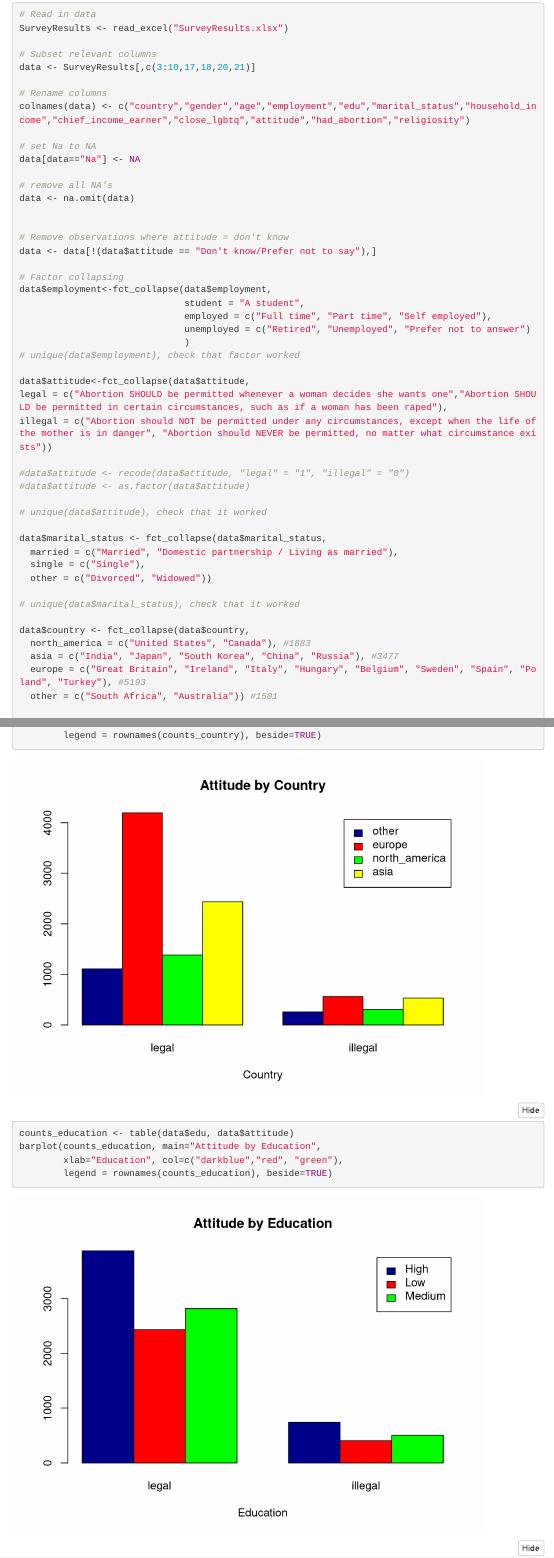
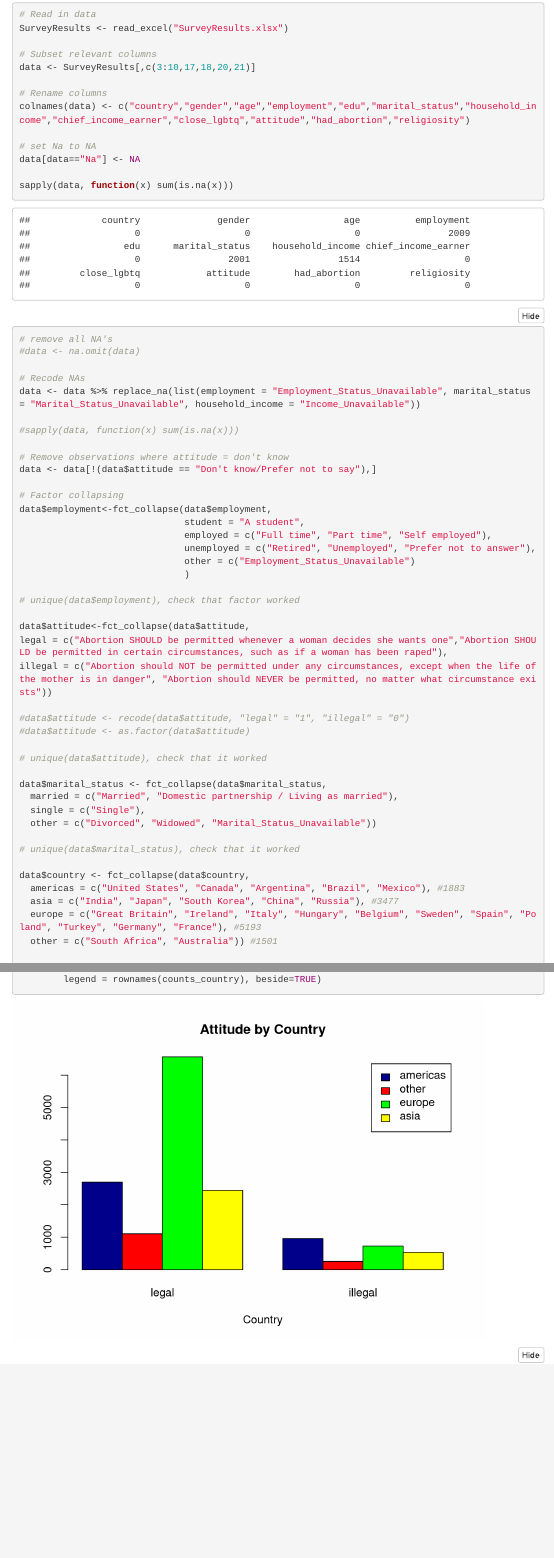
Before and after one commit to cedozier/DS3001FinalProject, an R Markdown document (ds3001_FinalProjectv1.Rmd): the page in a window 1100 px wide, from 470 px down, and a second part further down, joined at a grey line. Rendered offline with R 4.5, knitr and Pandoc, with nearby package versions; folded parts are opened; some code elsewhere in the file could not run offline; menus at the side of the page are left out.

Commit message:
Add files via upload

```diff
--- a/ds3001_FinalProjectv1.Rmd
+++ b/ds3001_FinalProjectv1.Rmd
@@ -70,9 +70,15 @@ colnames(data) <- c("country","gender","age","employment","edu","marital_status"
 # set Na to NA
 data[data=="Na"] <- NA
 
+sapply(data, function(x) sum(is.na(x)))
+
 # remove all NA's
-data <- na.omit(data)
+#data <- na.omit(data)
 
+# Recode NAs
+data <- data %>% replace_na(list(employment = "Employment_Status_Unavailable", marital_status = "Marital_Status_Unavailable", household_income = "Income_Unavailable"))
+
+#sapply(data, function(x) sum(is.na(x)))
 
 # Remove observations where attitude = don't know
 data <- data[!(data$attitude == "Don't know/Prefer not to say"),]
@@ -81,8 +87,10 @@ data <- data[!(data$attitude == "Don't know/Prefer not to say"),]
 data$employment<-fct_collapse(data$employment,
                               student = "A student",
                               employed = c("Full time", "Part time", "Self employed"),
-                              unemployed = c("Retired", "Unemployed", "Prefer not to answer")
+                              unemployed = c("Retired", "Unemployed", "Prefer not to answer"),
+                              other = c("Employment_Status_Unavailable")
                               )
+
 # unique(data$employment), check that factor worked
 
 data$attitude<-fct_collapse(data$attitude,
@@ -97,14 +105,14 @@ illegal = c("Abortion should NOT be permitted under any circumstances, except wh
 data$marital_status <- fct_collapse(data$marital_status,
   married = c("Married", "Domestic partnership / Living as married"),
   single = c("Single"),
-  other = c("Divorced", "Widowed"))
+  other = c("Divorced", "Widowed", "Marital_Status_Unavailable"))
 
 # unique(data$marital_status), check that it worked
 
 data$country <- fct_collapse(data$country,
-  north_america = c("United States", "Canada"), #1883
+  americas = c("United States", "Canada", "Argentina", "Brazil", "Mexico"), #1883
   asia = c("India", "Japan", "South Korea", "China", "Russia"), #3477
-  europe = c("Great Britain", "Ireland", "Italy", "Hungary", "Belgium", "Sweden", "Spain", "Poland", "Turkey"), #5193
+  europe = c("Great Britain", "Ireland", "Italy", "Hungary", "Belgium", "Sweden", "Spain", "Poland", "Turkey", "Germany", "France"), #5193
   other = c("South Africa", "Australia")) #1501
 
 # unique(data$country)
```
Also changed, not shown: ds3001_FinalProjectv1.Rmd (20 more changed lines).
